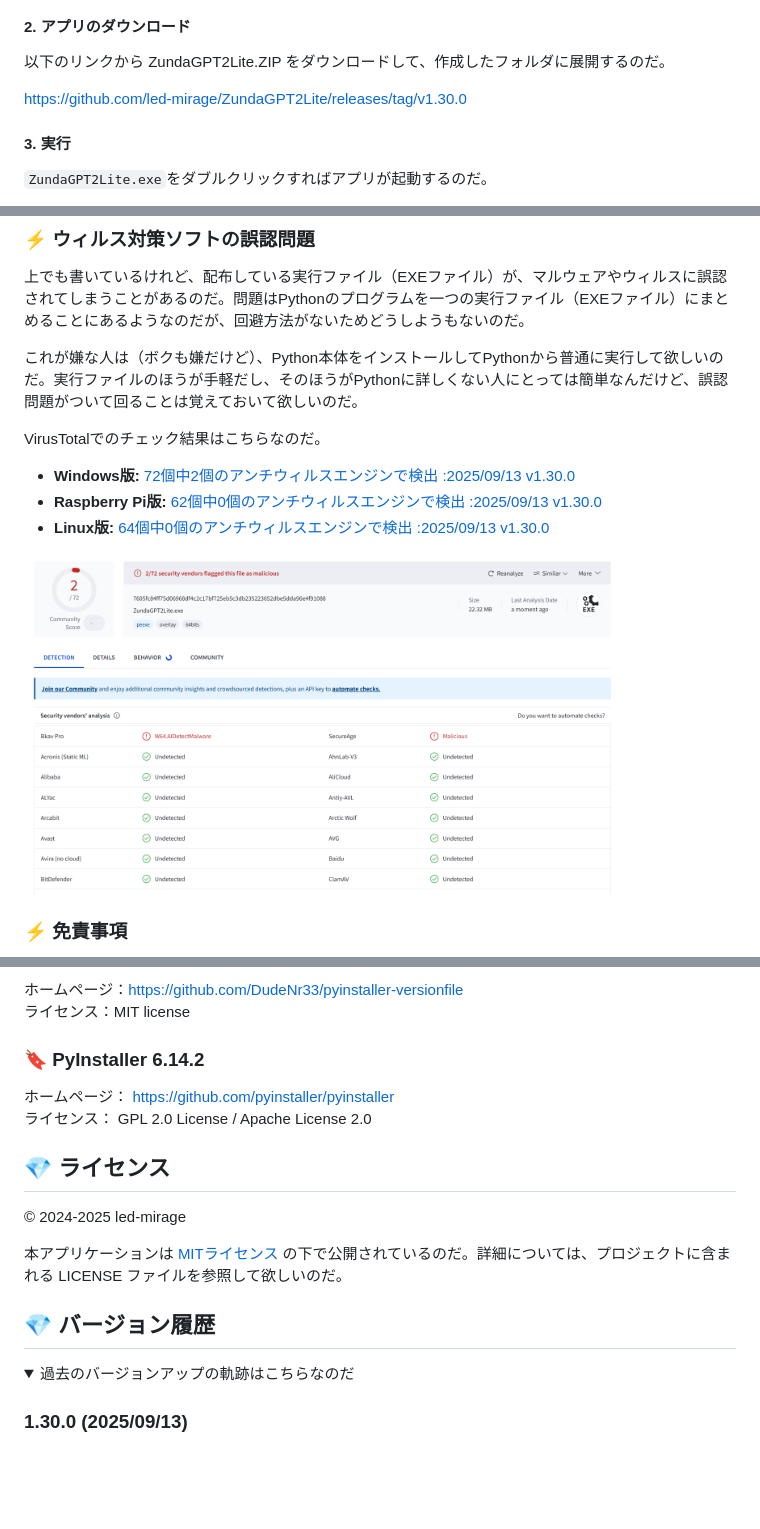
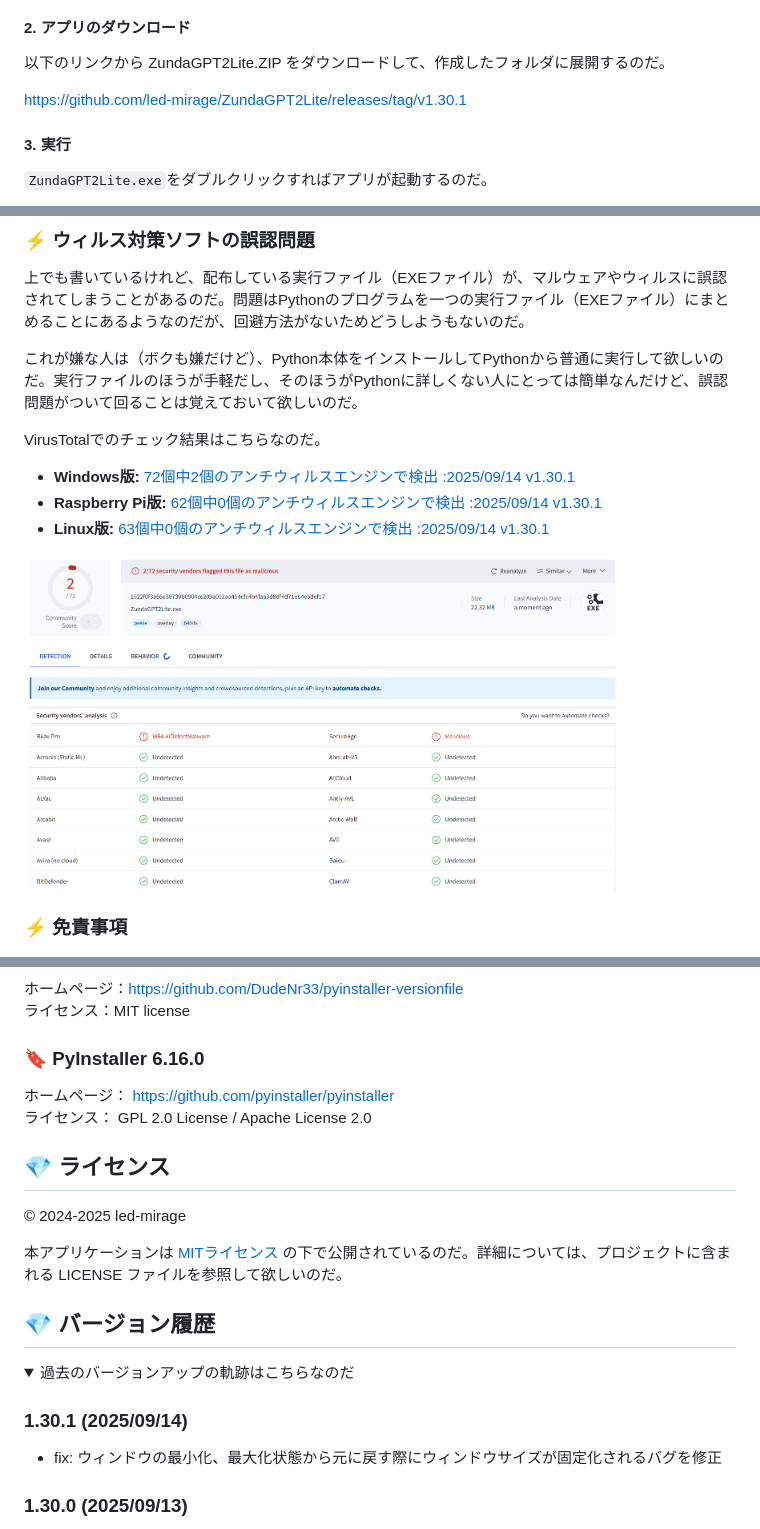
Before and after one commit to led-mirage/ZundaGPT2Lite, a Markdown page: Readme.md, 3 parts joined by grey strips. Drawn GitHub-style; pictures changed too: doc/virustotal_1.30.1.png (added); folded sections open; blank space fills up the shorter version.

Commit message:
ドキュメント更新

```diff
--- a/Readme.md
+++ b/Readme.md
@@ -191,7 +191,7 @@ Windowsの場合は、Windowsの検索窓で「環境変数を編集」で検索
 
 以下のリンクから ZundaGPT2Lite.ZIP をダウンロードして、作成したフォルダに展開するのだ。
 
-https://github.com/led-mirage/ZundaGPT2Lite/releases/tag/v1.30.0
+https://github.com/led-mirage/ZundaGPT2Lite/releases/tag/v1.30.1
 
 #### 3. 実行
 
@@ -337,11 +337,11 @@ CSSを知らない人はなんのことかわからないかもしれないけ
 
 VirusTotalでのチェック結果はこちらなのだ。
 
-- **Windows版:** [72個中2個のアンチウィルスエンジンで検出 :2025/09/13 v1.30.0](https://www.virustotal.com/gui/file/7605fc84ff75d06968df4c2c17bf725eb5c3db235223652dbe5dda96e4f91088?nocache=1)
-- **Raspberry Pi版:** [62個中0個のアンチウィルスエンジンで検出 :2025/09/13 v1.30.0](https://www.virustotal.com/gui/file/e706bfcf8d29e12b9ba434f5ee87832da0200d52b6830c985a91b1f0729d8eeb?nocache=1)
-- **Linux版:** [64個中0個のアンチウィルスエンジンで検出 :2025/09/13 v1.30.0](https://www.virustotal.com/gui/file/39ad281bc66b61e94aa285945c473b9941dafe856a26721c0458a6b5b6da2dd9?nocache=1)
+- **Windows版:** [72個中2個のアンチウィルスエンジンで検出 :2025/09/14 v1.30.1](https://www.virustotal.com/gui/file/1522f0f3a66e38739b0904cc209a012aa454cfc4b4faa3d8df4d71eb4e5def17?nocache=1)
+- **Raspberry Pi版:** [62個中0個のアンチウィルスエンジンで検出 :2025/09/14 v1.30.1](https://www.virustotal.com/gui/file/0091949fe42ca316d349895f15a949b269c4eb7e2187ab3308c137bc6c8d11e5?nocache=1)
+- **Linux版:** [63個中0個のアンチウィルスエンジンで検出 :2025/09/14 v1.30.1](https://www.virustotal.com/gui/file/2c3dafa9bb0787127c95b668cea1e585c45ff177e4215733dc1e147031cfc7b4?nocache=1)
 
-<img src="doc/virustotal_1.30.0.png" width="600">
+<img src="doc/virustotal_1.30.1.png" width="600">
 
 ### ⚡ 免責事項
 
@@ -440,7 +440,7 @@ VirusTotalでのチェック結果はこちらなのだ。
 ホームページ：https://github.com/DudeNr33/pyinstaller-versionfile
 ライセンス：MIT license
 
-### 🔖 PyInstaller 6.14.2
+### 🔖 PyInstaller 6.16.0
 ホームページ： https://github.com/pyinstaller/pyinstaller
 ライセンス： GPL 2.0 License / Apache License 2.0
 
@@ -459,6 +459,10 @@ VirusTotalでのチェック結果はこちらなのだ。
 ## 💎 バージョン履歴
 
 <details><summary>過去のバージョンアップの軌跡はこちらなのだ</summary>
+
+### 1.30.1 (2025/09/14)
+
+- fix: ウィンドウの最小化、最大化状態から元に戻す際にウィンドウサイズが固定化されるバグを修正
 
 ### 1.30.0 (2025/09/13)
 
```
Also changed, not shown: Readme.en.md (+1 -1 lines).
